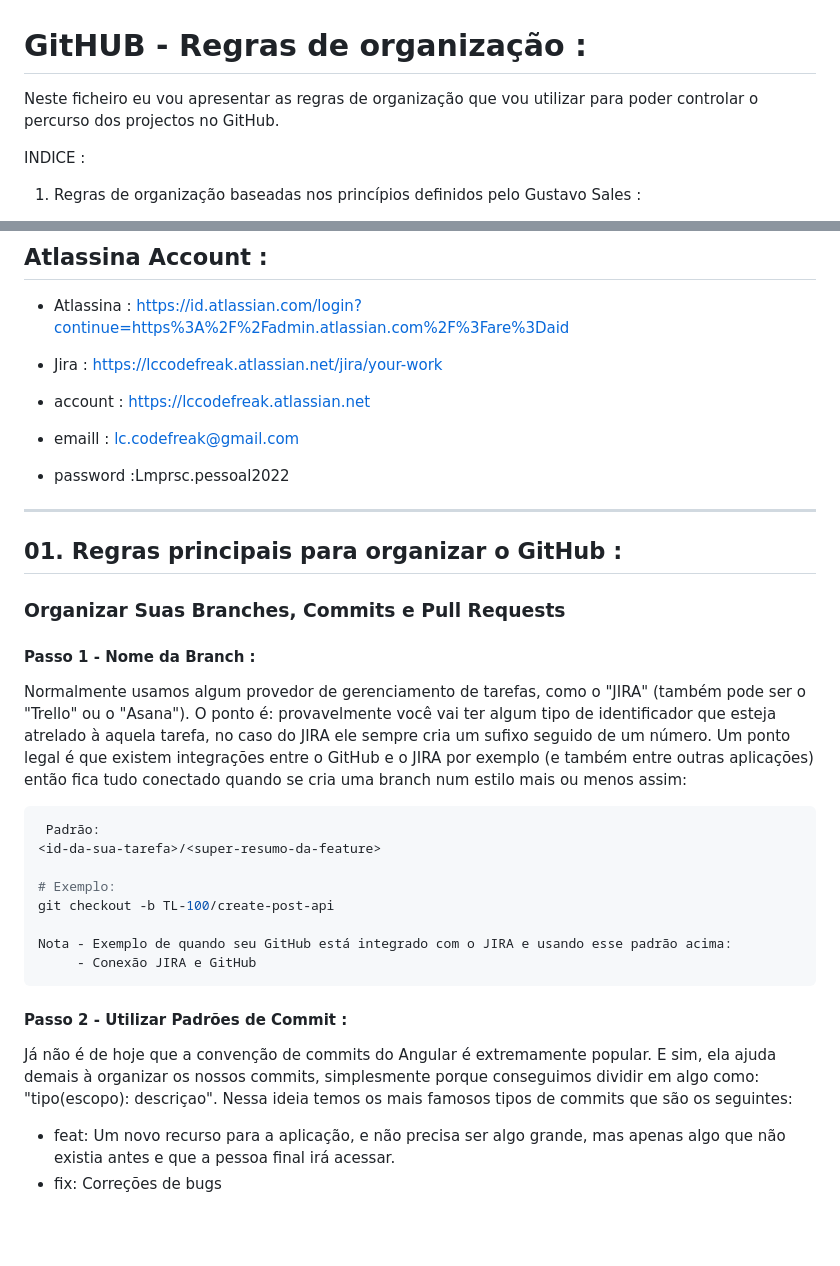
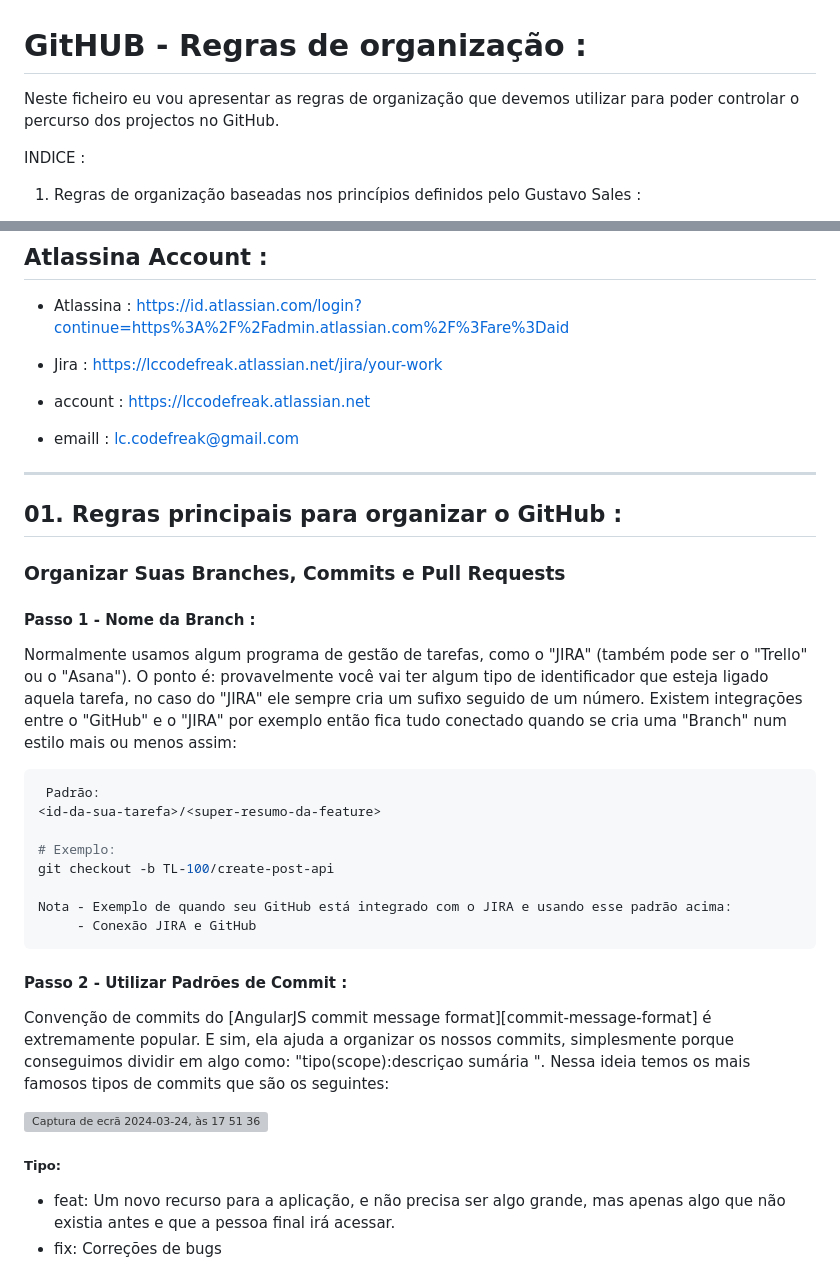
Before and after one commit to LCcodefreak/Repository_Main, a Markdown page: README.md, 2 parts joined by grey strips. Drawn GitHub-style; blank space fills up the shorter version; grey boxes are pictures that could not be loaded.

````diff
--- a/README.md
+++ b/README.md
@@ -1,7 +1,6 @@
 # GitHUB - Regras de organização :
 
-Neste ficheiro eu vou apresentar as regras de organização que vou utilizar para poder controlar o percurso dos projectos no GitHub.
-
+Neste ficheiro eu vou apresentar as regras de organização que devemos utilizar para poder controlar o percurso dos projectos no GitHub.
 
 INDICE :
 
@@ -27,8 +26,6 @@ https://id.atlassian.com/login?continue=https%3A%2F%2Fadmin.atlassian.com%2F%3Fa
 
 - emaill : lc.codefreak@gmail.com
 
-- password :Lmprsc.pessoal2022
-
 _______________________________________________________________________________________________________________________________
 
 ## 01. Regras principais para organizar o GitHub :
@@ -38,7 +35,7 @@ ________________________________________________________________________________
 
 #### Passo 1 - Nome da Branch :
 
-Normalmente usamos algum provedor de gerenciamento de tarefas, como o "JIRA" (também pode ser o "Trello" ou o "Asana"). O ponto é: provavelmente você vai ter algum tipo de identificador que esteja atrelado à aquela tarefa, no caso do JIRA ele sempre cria um sufixo seguido de um número. Um ponto legal é que existem integrações entre o GitHub e o JIRA por exemplo (e também entre outras aplicações) então fica tudo conectado quando se cria uma branch num estilo mais ou menos assim:
+Normalmente usamos algum programa de gestão de tarefas, como o "JIRA" (também pode ser o "Trello" ou o "Asana"). O ponto é: provavelmente você vai ter algum tipo de identificador que esteja ligado aquela tarefa, no caso do "JIRA" ele sempre cria um sufixo seguido de um número. Existem integrações entre o "GitHub" e o "JIRA" por exemplo então fica tudo conectado quando se cria uma "Branch" num estilo mais ou menos assim:
 
 ```bash
  Padrão:
@@ -54,7 +51,11 @@ Nota - Exemplo de quando seu GitHub está integrado com o JIRA e usando esse pad
 
 #### Passo 2 - Utilizar Padrões de Commit :
 
-Já não é de hoje que a convenção de commits do Angular é extremamente popular. E sim, ela ajuda demais à organizar os nossos commits, simplesmente porque conseguimos dividir em algo como: "tipo(escopo): descriçao". Nessa ideia temos os mais famosos tipos de commits que são os seguintes:
+Convenção de commits do  [AngularJS commit message format][commit-message-format] é extremamente popular. E sim, ela ajuda a organizar os nossos commits, simplesmente porque conseguimos dividir em algo como: "tipo(scope):descriçao sumária ". Nessa ideia temos os mais famosos tipos de commits que são os seguintes:
+
+<img width="930" alt="Captura de ecrã 2024-03-24, às 17 51 36" src="https://github.com/LCcodefreak/Repository_Main/assets/164329443/bb67628b-a840-4b64-a830-75041be55af0">
+
+##### Tipo:
 
 - feat: Um novo recurso para a aplicação, e não precisa ser algo grande, mas apenas algo que não existia antes e que a pessoa    final irá acessar.
 - fix: Correções de bugs
````
Also changed, not shown: other parts of README.md (+4 -0 lines).
